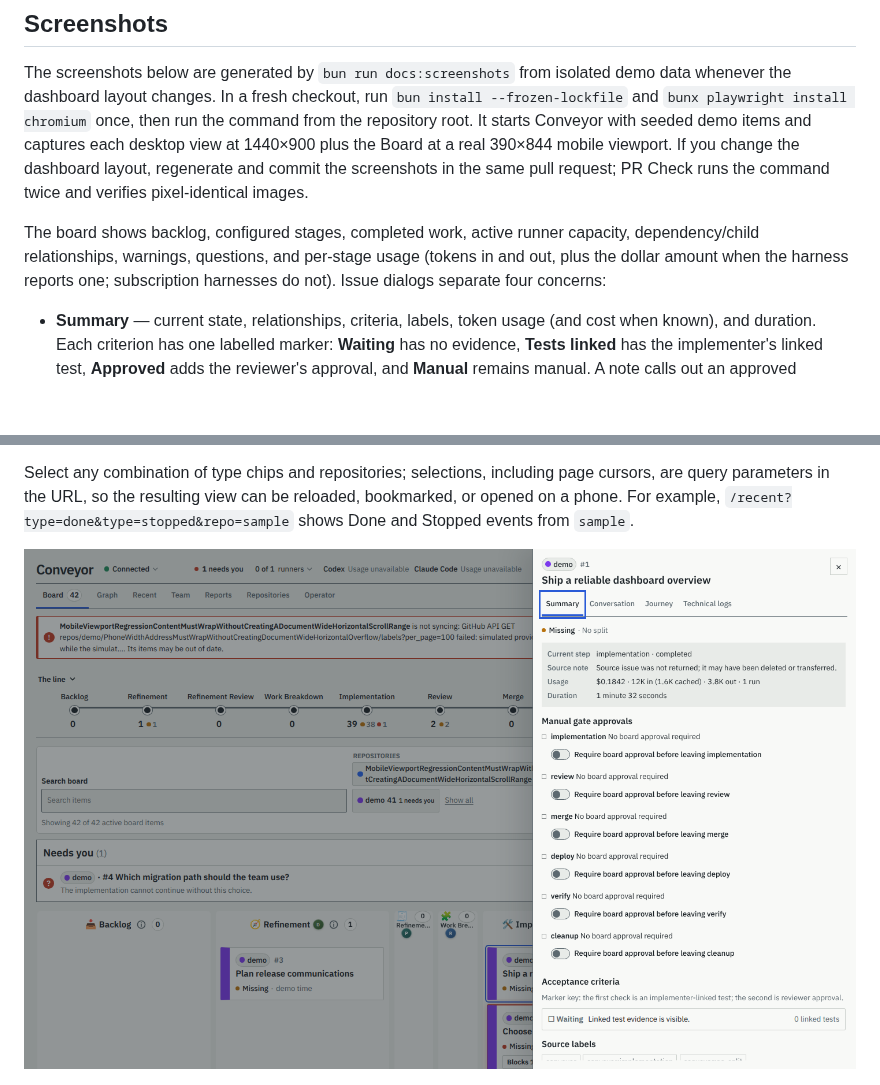
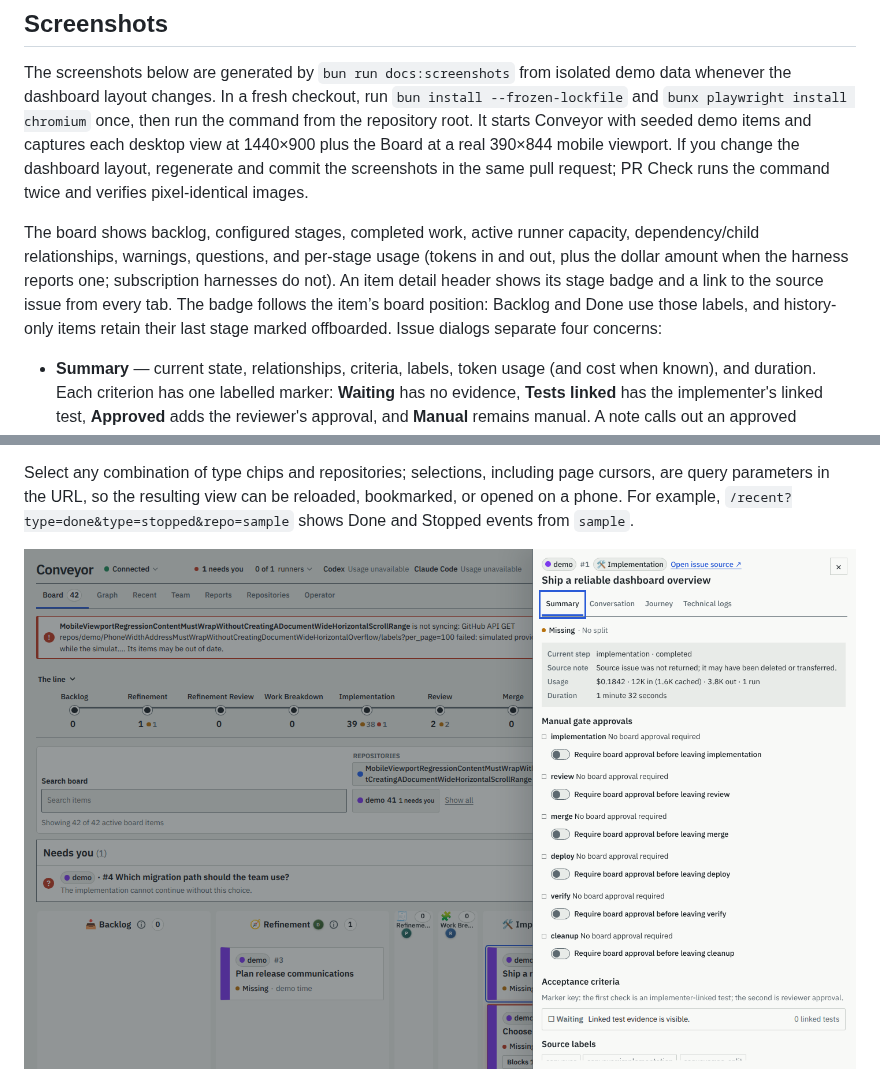
Before and after one commit to Abaniumbay/conveyor, a Markdown page: docs/dashboard.md, 2 parts joined by grey strips. Drawn GitHub-style; pictures changed too: docs/screenshots/item.png; blank space fills up the shorter version.

```diff
--- a/docs/dashboard.md
+++ b/docs/dashboard.md
@@ -10,7 +10,7 @@ An enrolled item can still need attention after its source issue closes: if its
 
 The screenshots below are generated by `bun run docs:screenshots` from isolated demo data whenever the dashboard layout changes. In a fresh checkout, run `bun install --frozen-lockfile` and `bunx playwright install chromium` once, then run the command from the repository root. It starts Conveyor with seeded demo items and captures each desktop view at 1440×900 plus the Board at a real 390×844 mobile viewport. If you change the dashboard layout, regenerate and commit the screenshots in the same pull request; PR Check runs the command twice and verifies pixel-identical images.
 
-The board shows backlog, configured stages, completed work, active runner capacity, dependency/child relationships, warnings, questions, and per-stage usage (tokens in and out, plus the dollar amount when the harness reports one; subscription harnesses do not). Issue dialogs separate four concerns:
+The board shows backlog, configured stages, completed work, active runner capacity, dependency/child relationships, warnings, questions, and per-stage usage (tokens in and out, plus the dollar amount when the harness reports one; subscription harnesses do not). An item detail header shows its stage badge and a link to the source issue from every tab. The badge follows the item’s board position: Backlog and Done use those labels, and history-only items retain their last stage marked offboarded. Issue dialogs separate four concerns:
 
 - **Summary** — current state, relationships, criteria, labels, token usage (and cost when known), and duration. Each criterion has one labelled marker: **Waiting** has no evidence, **Tests linked** has the implementer's linked test, **Approved** adds the reviewer's approval, and **Manual** remains manual. A note calls out an approved criterion with no linked test. Criteria can be expanded to show their linked test evidence, with source links pinned to the recorded revision.
 - **Conversation** — concise owner and agent handoff messages that survive future runs.
```
Also changed, not shown: SPEC.md (+1 -1 lines), changes/344-item-detail-stage-badge.md (added, +5 -0 lines), 9 other files.
